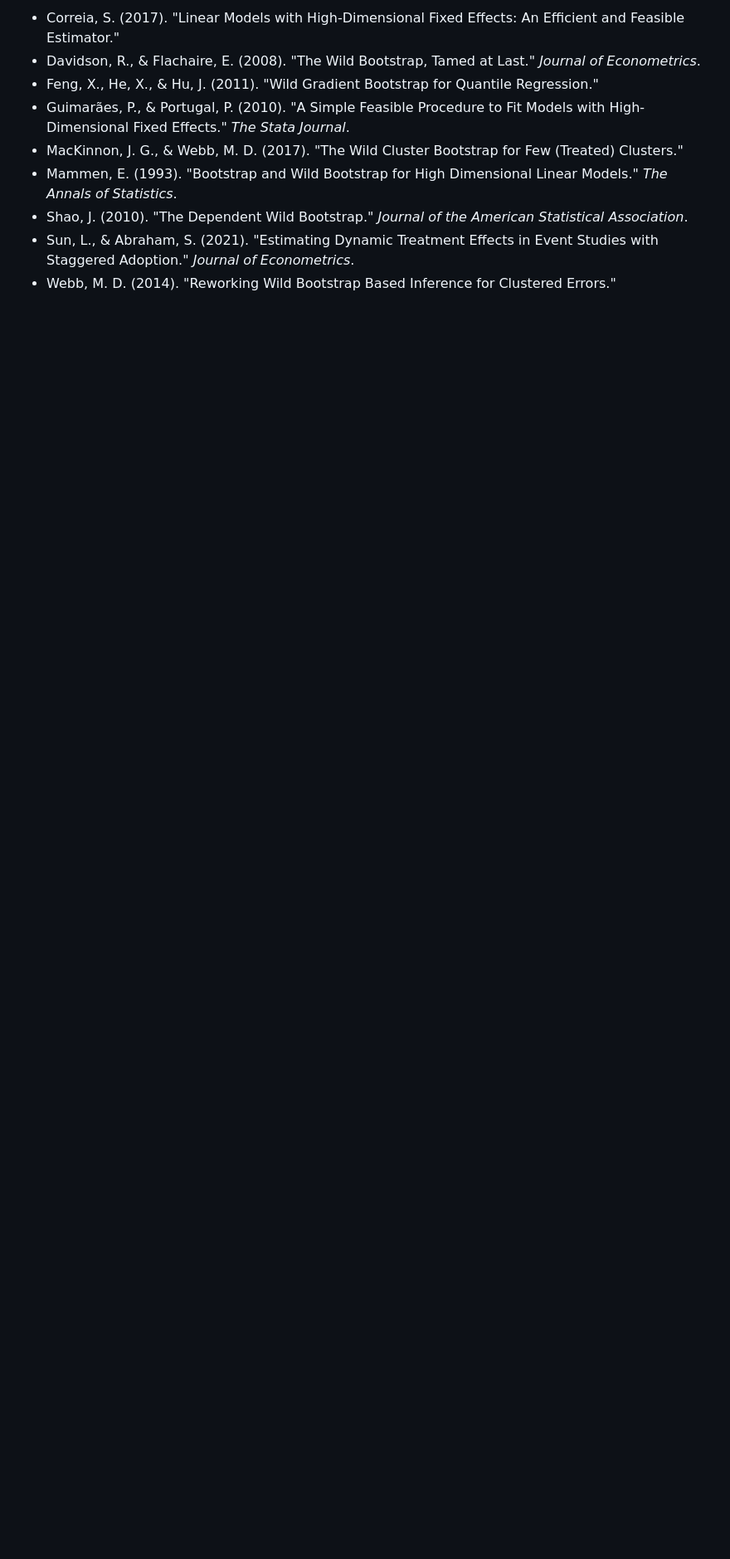
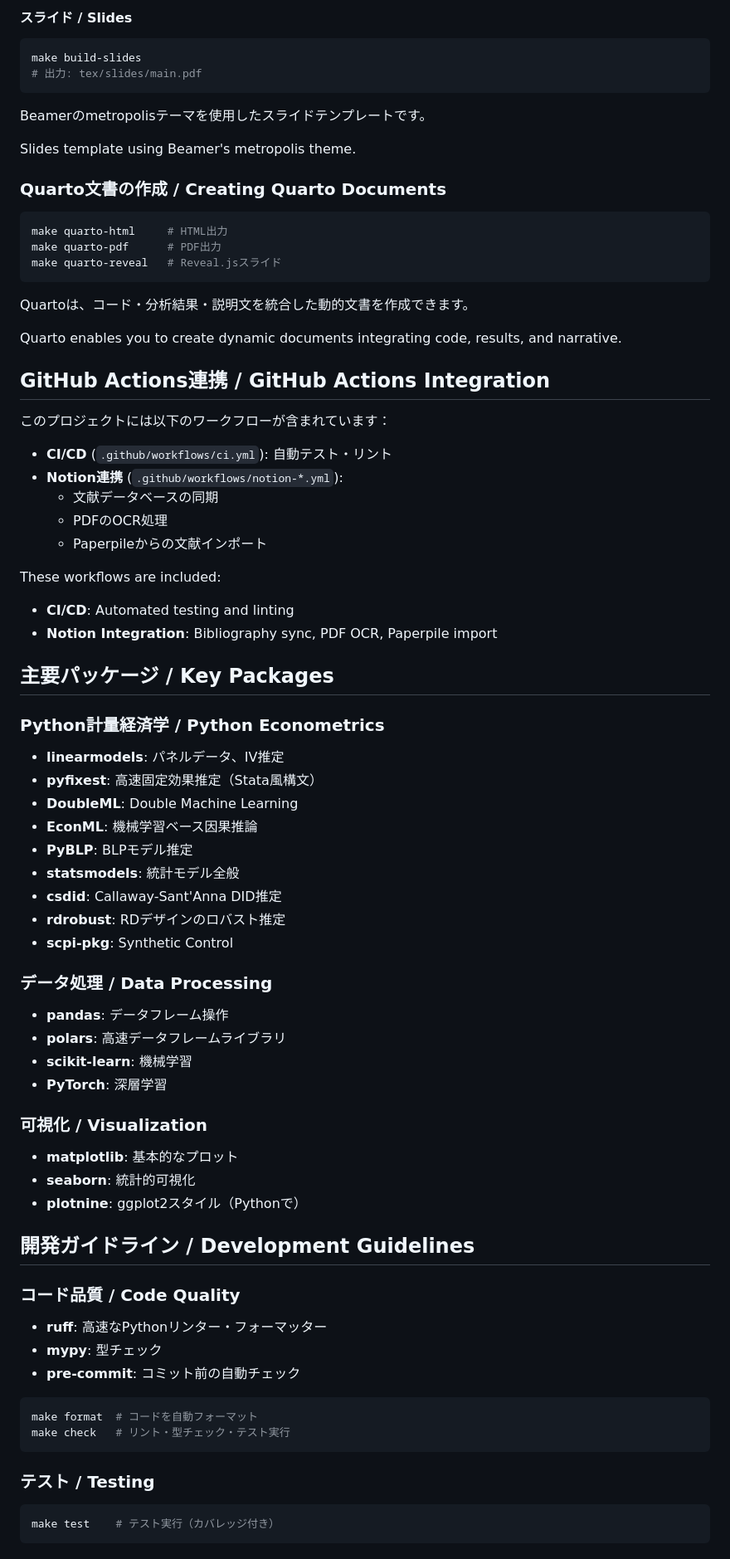
Before and after one commit to yoshimurahiroki/econ-project, a Markdown page: README.md, the part around one of its changes. Shown at 83% size. GitHub-like rendering; blank space fills up the shorter version.

Commit message:
Revise README for project name and features update
Updated README to reflect project name change and added features in Japanese.

````diff
--- a/README.md
+++ b/README.md
@@ -162,10 +137,85 @@ res2 = gmm2.fit(formula='y ~ x1 | z1', data=df, bootstrap={'n_boot': 399})
 
-- Correia, S. (2017). "Linear Models with High-Dimensional Fixed Effects: An Efficient and Feasible Estimator."
-- Davidson, R., & Flachaire, E. (2008). "The Wild Bootstrap, Tamed at Last." *Journal of Econometrics*.
-- Feng, X., He, X., & Hu, J. (2011). "Wild Gradient Bootstrap for Quantile Regression."
-- Guimarães, P., & Portugal, P. (2010). "A Simple Feasible Procedure to Fit Models with High-Dimensional Fixed Effects." *The Stata Journal*.
-- MacKinnon, J. G., & Webb, M. D. (2017). "The Wild Cluster Bootstrap for Few (Treated) Clusters."
-- Mammen, E. (1993). "Bootstrap and Wild Bootstrap for High Dimensional Linear Models." *The Annals of Statistics*.
-- Shao, J. (2010). "The Dependent Wild Bootstrap." *Journal of the American Statistical Association*.
-- Sun, L., & Abraham, S. (2021). "Estimating Dynamic Treatment Effects in Event Studies with Staggered Adoption." *Journal of Econometrics*.
-- Webb, M. D. (2014). "Reworking Wild Bootstrap Based Inference for Clustered Errors."
+#### スライド / Slides
+
+```bash
+make build-slides
+# 出力: tex/slides/main.pdf
+```
+
+Beamerのmetropolisテーマを使用したスライドテンプレートです。
+
+Slides template using Beamer's metropolis theme.
+
+### Quarto文書の作成 / Creating Quarto Documents
+
+```bash
+make quarto-html     # HTML出力
+make quarto-pdf      # PDF出力
+make quarto-reveal   # Reveal.jsスライド
+```
+
+Quartoは、コード・分析結果・説明文を統合した動的文書を作成できます。
+
+Quarto enables you to create dynamic documents integrating code, results, and narrative.
+
+## GitHub Actions連携 / GitHub Actions Integration
+
+このプロジェクトには以下のワークフローが含まれています：
+
+- **CI/CD** (`.github/workflows/ci.yml`): 自動テスト・リント
+- **Notion連携** (`.github/workflows/notion-*.yml`):
+  - 文献データベースの同期
+  - PDFのOCR処理
+  - Paperpileからの文献インポート
+
+These workflows are included:
+
+- **CI/CD**: Automated testing and linting
+- **Notion Integration**: Bibliography sync, PDF OCR, Paperpile import
+
+## 主要パッケージ / Key Packages
+
+### Python計量経済学 / Python Econometrics
+
+- **linearmodels**: パネルデータ、IV推定
+- **pyfixest**: 高速固定効果推定（Stata風構文）
+- **DoubleML**: Double Machine Learning
+- **EconML**: 機械学習ベース因果推論
+- **PyBLP**: BLPモデル推定
+- **statsmodels**: 統計モデル全般
+- **csdid**: Callaway-Sant'Anna DID推定
+- **rdrobust**: RDデザインのロバスト推定
+- **scpi-pkg**: Synthetic Control
+
+### データ処理 / Data Processing
+
+- **pandas**: データフレーム操作
+- **polars**: 高速データフレームライブラリ
+- **scikit-learn**: 機械学習
+- **PyTorch**: 深層学習
+
+### 可視化 / Visualization
+
+- **matplotlib**: 基本的なプロット
+- **seaborn**: 統計的可視化
+- **plotnine**: ggplot2スタイル（Pythonで）
+
+## 開発ガイドライン / Development Guidelines
+
+### コード品質 / Code Quality
+
+- **ruff**: 高速なPythonリンター・フォーマッター
+- **mypy**: 型チェック
+- **pre-commit**: コミット前の自動チェック
+
+```bash
+make format  # コードを自動フォーマット
+make check   # リント・型チェック・テスト実行
+```
+
+### テスト / Testing
+
+```bash
+make test    # テスト実行（カバレッジ付き）
+```
+
````
Also changed, not shown: other parts of README.md (+127 -134 lines).
